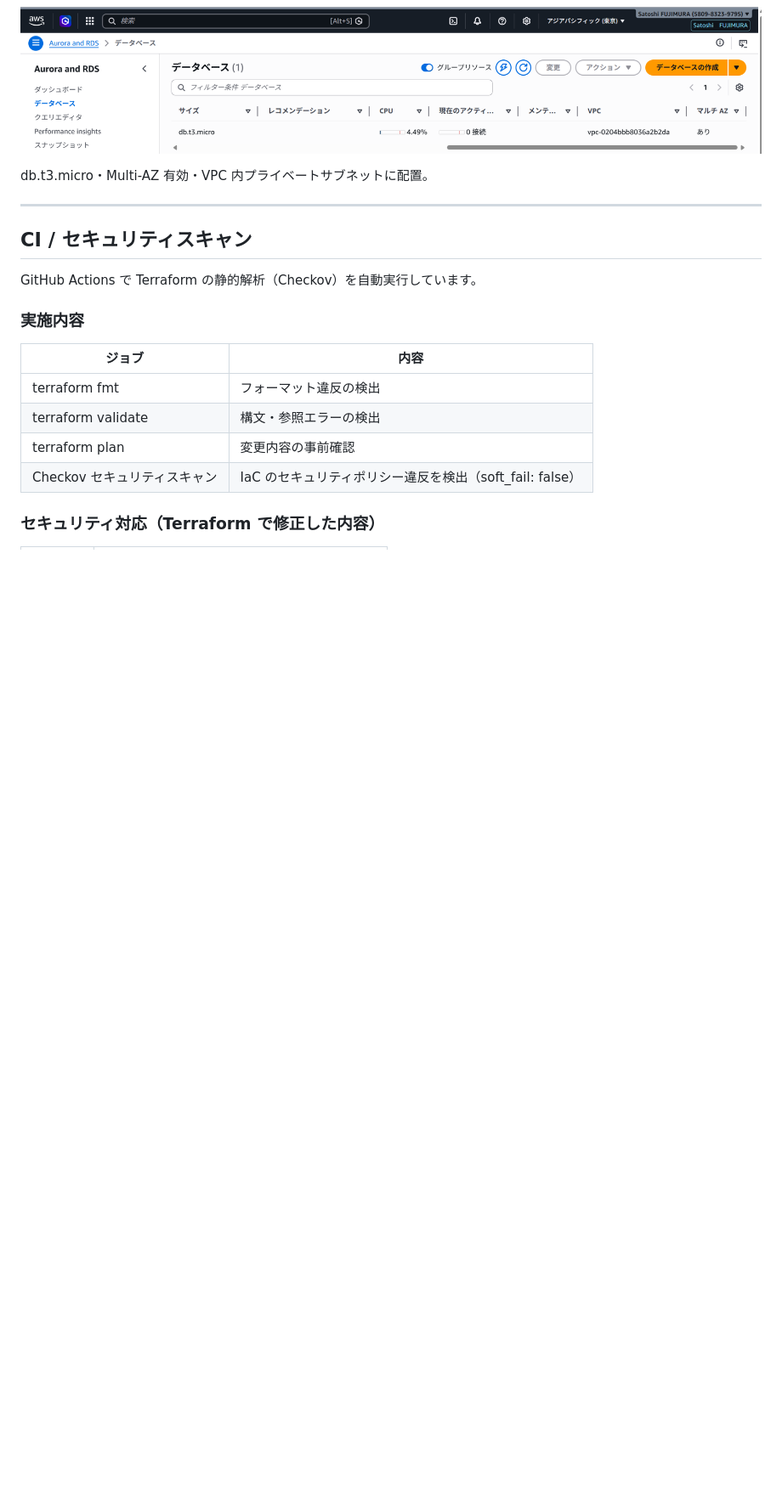
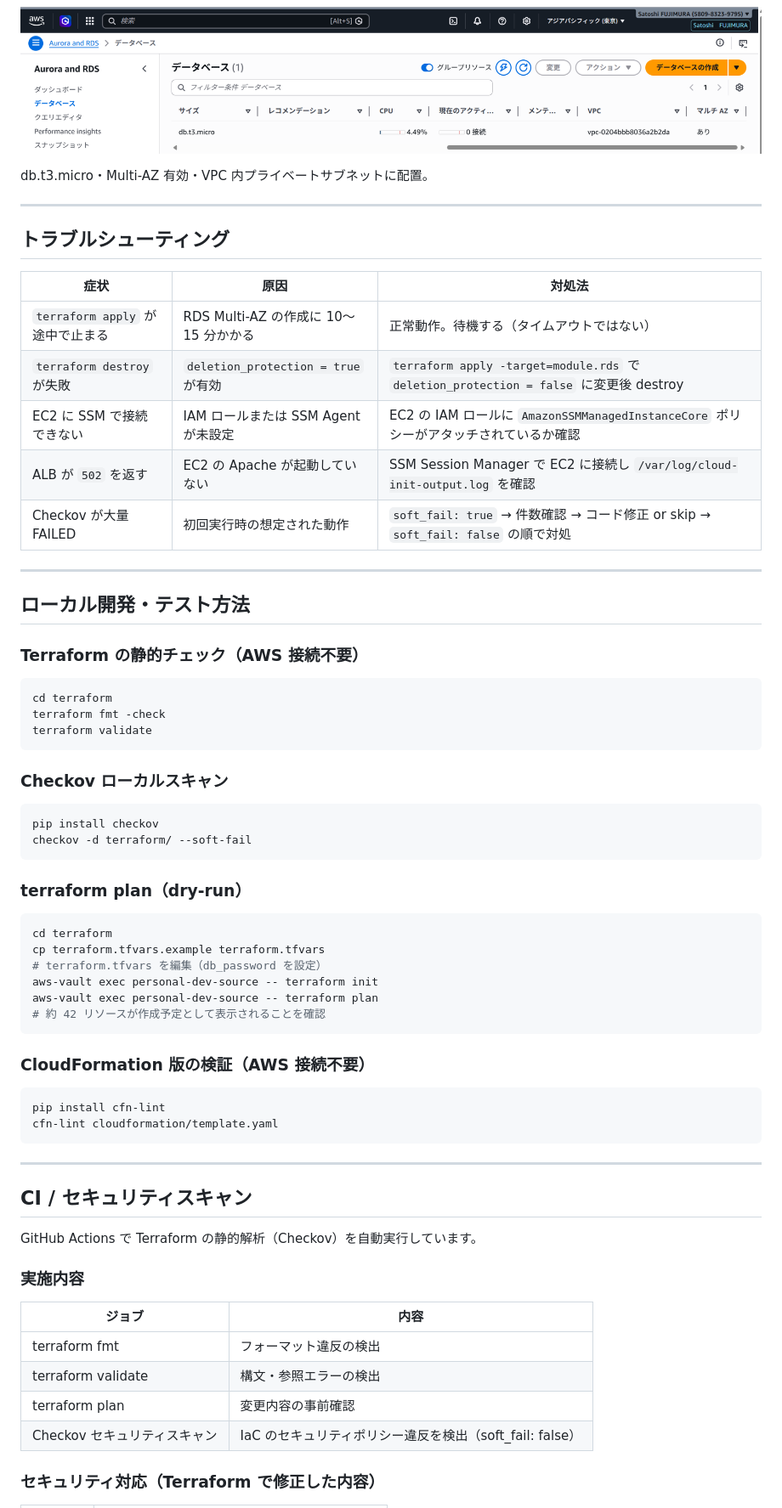
Before and after one commit to satoshif1977/terraform-3tier-webapp, a Markdown page: README.md, the part around the change. Shown at 85% size. Drawn GitHub-style; blank space fills up the shorter version.

Commit message:
docs: README にトラブルシューティング・ローカル開発テスト方法セクションを追加
Co-Authored-By: Claude Sonnet 4.6 <noreply@anthropic.com>

````diff
--- a/README.md
+++ b/README.md
@@ -307,6 +307,55 @@ db.t3.micro・Multi-AZ 有効・VPC 内プライベートサブネットに配
 
 ---
 
+## トラブルシューティング
+
+| 症状 | 原因 | 対処法 |
+|---|---|---|
+| `terraform apply` が途中で止まる | RDS Multi-AZ の作成に 10〜15 分かかる | 正常動作。待機する（タイムアウトではない） |
+| `terraform destroy` が失敗 | `deletion_protection = true` が有効 | `terraform apply -target=module.rds` で `deletion_protection = false` に変更後 destroy |
+| EC2 に SSM で接続できない | IAM ロールまたは SSM Agent が未設定 | EC2 の IAM ロールに `AmazonSSMManagedInstanceCore` ポリシーがアタッチされているか確認 |
+| ALB が `502` を返す | EC2 の Apache が起動していない | SSM Session Manager で EC2 に接続し `/var/log/cloud-init-output.log` を確認 |
+| Checkov が大量 FAILED | 初回実行時の想定された動作 | `soft_fail: true` → 件数確認 → コード修正 or skip → `soft_fail: false` の順で対処 |
+
+---
+
+## ローカル開発・テスト方法
+
+### Terraform の静的チェック（AWS 接続不要）
+
+```bash
+cd terraform
+terraform fmt -check
+terraform validate
+```
+
+### Checkov ローカルスキャン
+
+```bash
+pip install checkov
+checkov -d terraform/ --soft-fail
+```
+
+### terraform plan（dry-run）
+
+```bash
+cd terraform
+cp terraform.tfvars.example terraform.tfvars
+# terraform.tfvars を編集（db_password を設定）
+aws-vault exec personal-dev-source -- terraform init
+aws-vault exec personal-dev-source -- terraform plan
+# 約 42 リソースが作成予定として表示されることを確認
+```
+
+### CloudFormation 版の検証（AWS 接続不要）
+
+```bash
+pip install cfn-lint
+cfn-lint cloudformation/template.yaml
+```
+
+---
+
 ## CI / セキュリティスキャン
 
 GitHub Actions で Terraform の静的解析（Checkov）を自動実行しています。
````
